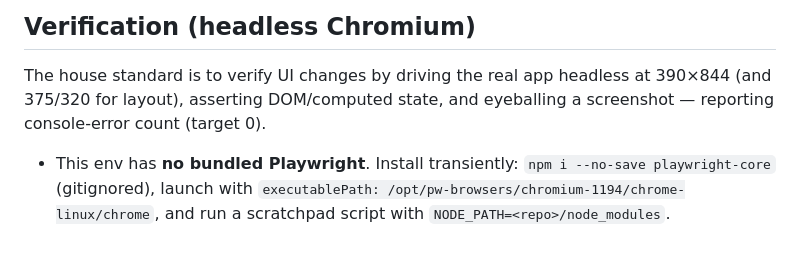
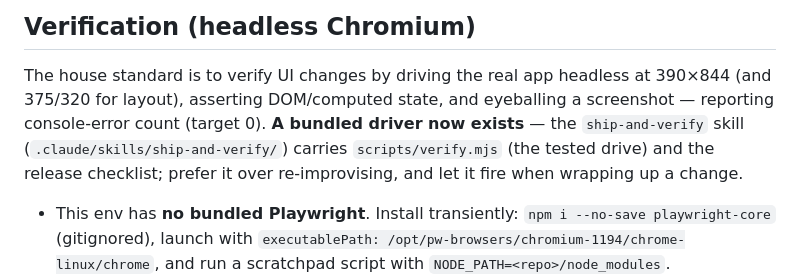
Before and after one commit to kezbolino/social-media-app, a Markdown page: CLAUDE.md, the part around the change. Drawn GitHub-style; blank space fills up the shorter version.

Commit message:
Point CLAUDE.md Verification section at the bundled ship-and-verify skill
So future sessions (and the Mac CLI) use the tested verify.mjs driver instead of
re-improvising a headless drive.

Co-Authored-By: Claude Opus 4.8 <noreply@anthropic.com>
Claude-Session: https://claude.ai/code/session_01DLBPesJuUx9tz2P3d4o2in

```diff
--- a/CLAUDE.md
+++ b/CLAUDE.md
@@ -119,7 +119,10 @@ copy in `data/streetfood_hooks.json` (mirrored to `.js`) is written around that.
 ## Verification (headless Chromium)
 The house standard is to verify UI changes by driving the real app headless at
 390×844 (and 375/320 for layout), asserting DOM/computed state, and eyeballing a
-screenshot — reporting console-error count (target 0).
+screenshot — reporting console-error count (target 0). **A bundled driver now
+exists** — the `ship-and-verify` skill (`.claude/skills/ship-and-verify/`) carries
+`scripts/verify.mjs` (the tested drive) and the release checklist; prefer it over
+re-improvising, and let it fire when wrapping up a change.
 - This env has **no bundled Playwright**. Install transiently: `npm i --no-save
   playwright-core` (gitignored), launch with `executablePath:
   /opt/pw-browsers/chromium-1194/chrome-linux/chrome`, and run a scratchpad script
```
